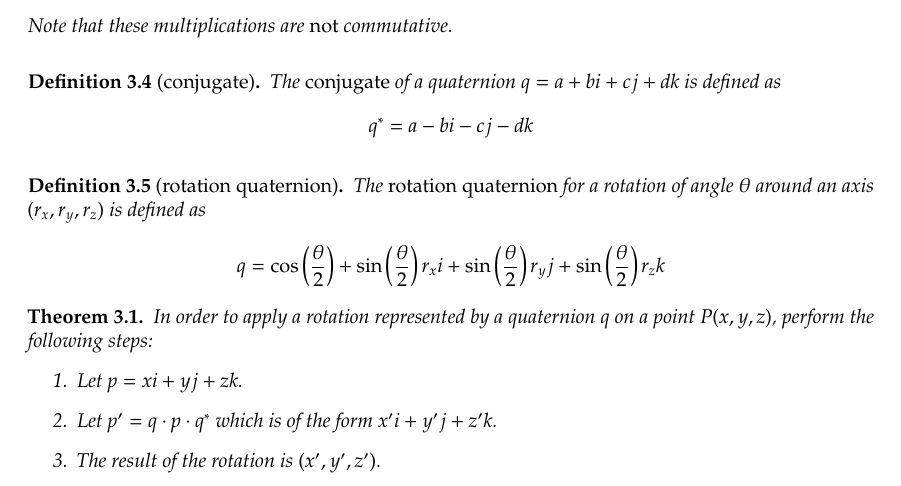
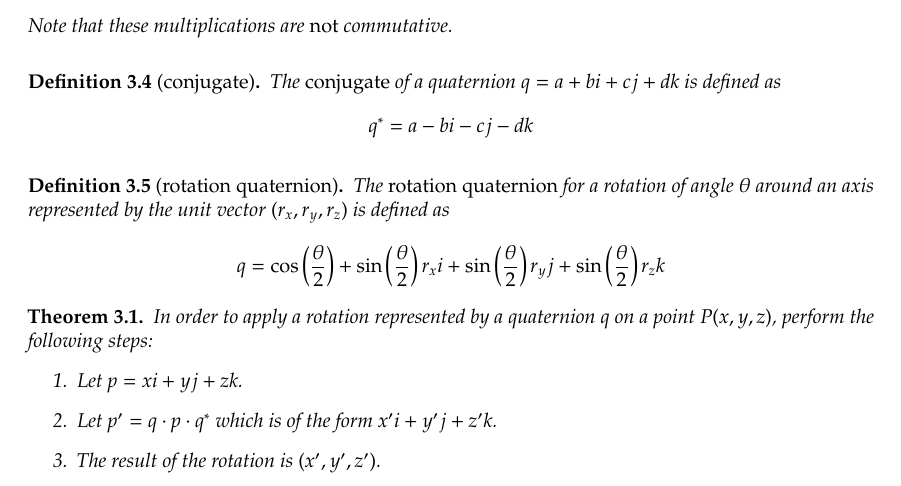
Before and after one commit to fvogels/raytracer-companion-website, a LaTeX thesis (reference/reference.tex, which reads reference/quaternions.tex): part of page 12 of 35, cut so that both start at the same text. Compiled offline with pdfLaTeX.

Commit message:
Updated reference

```diff
--- a/reference/quaternions.tex
+++ b/reference/quaternions.tex
@@ -30,8 +30,8 @@ The \emph{conjugate} of a quaternion $q = a+bi+cj+dk$ is defined as
 \end{Definition}
 
 \begin{Definition}[rotation quaternion] \index{rotation quaternion}\index{quaternion!rotation}
-The \emph{rotation quaternion} for a rotation of angle $\theta$ around an axis $(r_x, r_y, r_z)$
-is defined as
+The \emph{rotation quaternion} for a rotation of angle $\theta$ around
+an axis represented by the unit vector $(r_x, r_y, r_z)$ is defined as
 \[
   q = \cos\left(\frac\theta2\right) +
       \sin\left(\frac\theta2\right) r_x i +
```
